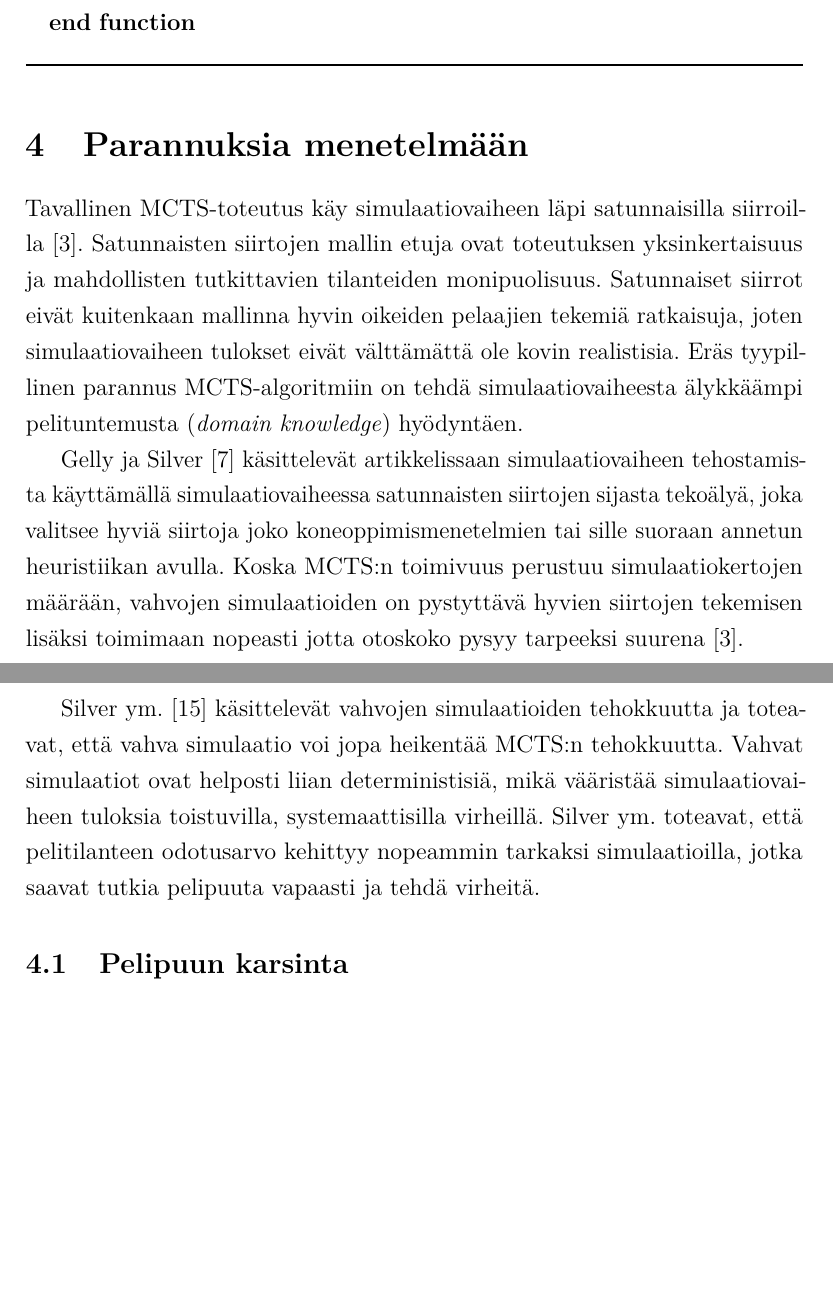
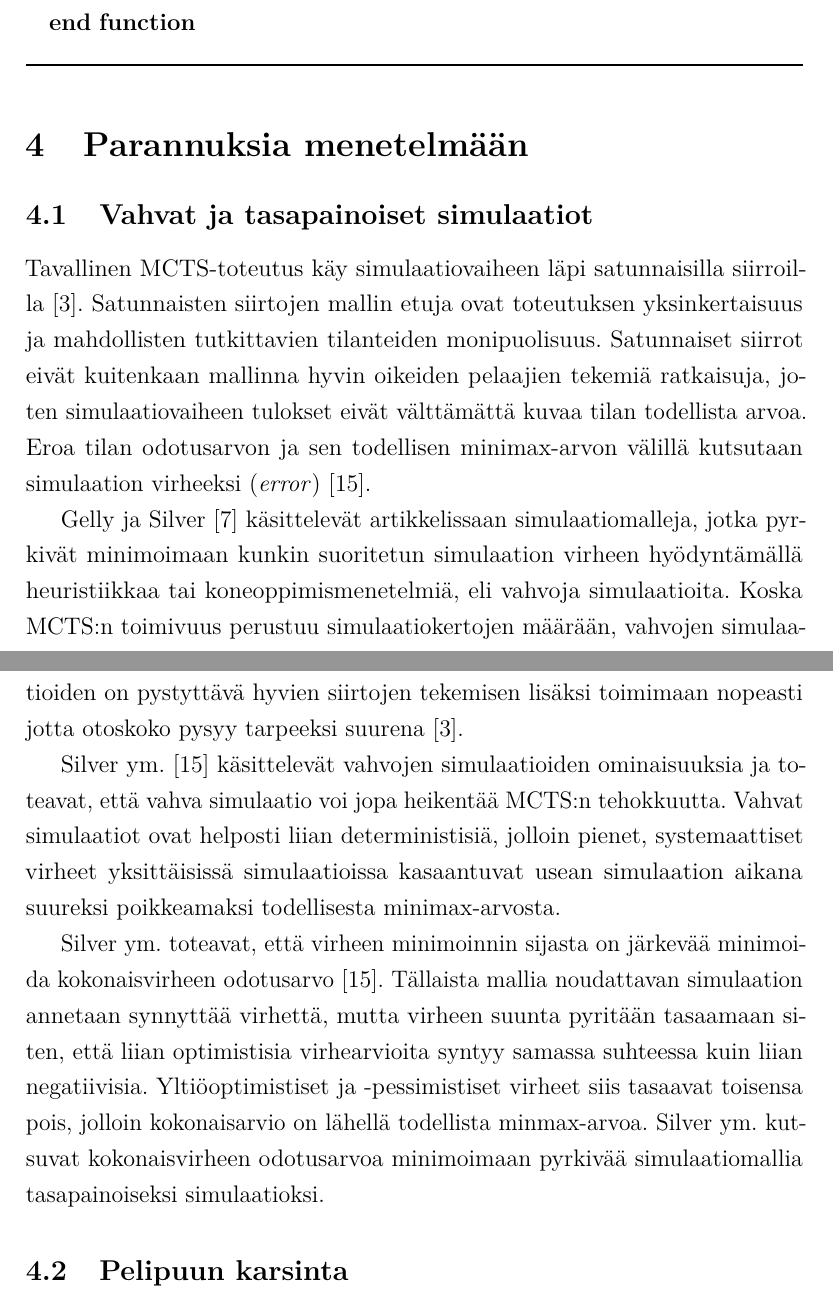
Before and after one commit to aajarven/kallukandi, a LaTeX document (kanditutkielma.tex): two parts of pages 11 and 12 of 21, joined at a grey line, cut so that both start at the same text, the shorter picture padded with empty space. Compiled offline with pdfLaTeX.

```diff
--- a/kanditutkielma.tex
+++ b/kanditutkielma.tex
@@ -310,11 +310,15 @@
 
 \section{Parannuksia menetelmään}
 
-Tavallinen MCTS-toteutus käy simulaatiovaiheen läpi satunnaisilla siirroilla~\cite{browne}. Satunnaisten siirtojen mallin etuja ovat toteutuksen yksinkertaisuus ja mahdollisten tutkittavien tilanteiden monipuolisuus. Satunnaiset siirrot eivät kuitenkaan mallinna hyvin oikeiden pelaajien tekemiä ratkaisuja, joten simulaatiovaiheen tulokset eivät välttämättä ole kovin realistisia. Eräs tyypillinen parannus MCTS-algoritmiin on tehdä simulaatiovaiheesta älykkäämpi pelituntemusta (\textit{domain knowledge}) hyödyntäen.
+\subsection{Vahvat ja tasapainoiset simulaatiot}
 
-Gelly ja Silver~\cite{gellysilver} käsittelevät artikkelissaan simulaatiovaiheen tehostamista käyttämällä simulaatiovaiheessa satunnaisten siirtojen sijasta tekoälyä, joka valitsee hyviä siirtoja joko koneoppimismenetelmien tai sille suoraan annetun heuristiikan avulla. Koska MCTS:n toimivuus perustuu simulaatiokertojen määrään, vahvojen simulaatioiden on pystyttävä hyvien siirtojen tekemisen lisäksi toimimaan nopeasti jotta otoskoko pysyy tarpeeksi suurena~\cite{browne}.
+Tavallinen MCTS-toteutus käy simulaatiovaiheen läpi satunnaisilla siirroilla~\cite{browne}. Satunnaisten siirtojen mallin etuja ovat toteutuksen yksinkertaisuus ja mahdollisten tutkittavien tilanteiden monipuolisuus. Satunnaiset siirrot eivät kuitenkaan mallinna hyvin oikeiden pelaajien tekemiä ratkaisuja, joten simulaatiovaiheen tulokset eivät välttämättä kuvaa tilan todellista arvoa. Eroa tilan odotusarvon ja sen todellisen minimax-arvon välillä kutsutaan simulaation virheeksi (\textit{error})~\cite{silver}.
 
-Silver ym.~\cite{silver} käsittelevät vahvojen simulaatioiden tehokkuutta ja toteavat, että vahva simulaatio voi jopa heikentää MCTS:n tehokkuutta. Vahvat simulaatiot ovat helposti liian deterministisiä, mikä vääristää simulaatiovaiheen tuloksia toistuvilla, systemaattisilla virheillä. Silver ym. toteavat, että pelitilanteen odotusarvo kehittyy nopeammin tarkaksi simulaatioilla, jotka saavat tutkia pelipuuta vapaasti ja tehdä virheitä.
+Gelly ja Silver~\cite{gellysilver} käsittelevät artikkelissaan simulaatiomalleja, jotka pyrkivät minimoimaan kunkin suoritetun simulaation virheen hyödyntämällä heuristiikkaa tai koneoppimismenetelmiä, eli vahvoja simulaatioita. Koska MCTS:n toimivuus perustuu simulaatiokertojen määrään, vahvojen simulaatioiden on pystyttävä hyvien siirtojen tekemisen lisäksi toimimaan nopeasti jotta otoskoko pysyy tarpeeksi suurena~\cite{browne}.
+
+Silver ym.~\cite{silver} käsittelevät vahvojen simulaatioiden ominaisuuksia ja toteavat, että vahva simulaatio voi jopa heikentää MCTS:n tehokkuutta. Vahvat simulaatiot ovat helposti liian deterministisiä, jolloin pienet, systemaattiset virheet yksittäisissä simulaatioissa kasaantuvat usean simulaation aikana suureksi poikkeamaksi todellisesta minimax-arvosta.
+
+Silver ym. toteavat, että virheen minimoinnin sijasta on järkevää minimoida kokonaisvirheen odotusarvo~\cite{silver}. Tällaista mallia noudattavan simulaation annetaan synnyttää virhettä, mutta virheen suunta pyritään tasaamaan siten, että liian optimistisia virhearvioita syntyy samassa suhteessa kuin liian negatiivisia. Yltiöoptimistiset ja -pessimistiset virheet siis tasaavat toisensa pois, jolloin kokonaisarvio on lähellä todellista minmax-arvoa. Silver ym. kutsuvat kokonaisvirheen odotusarvoa minimoimaan pyrkivää simulaatiomallia tasapainoiseksi simulaatioksi.
 
 
 \subsection{Pelipuun karsinta}
```
